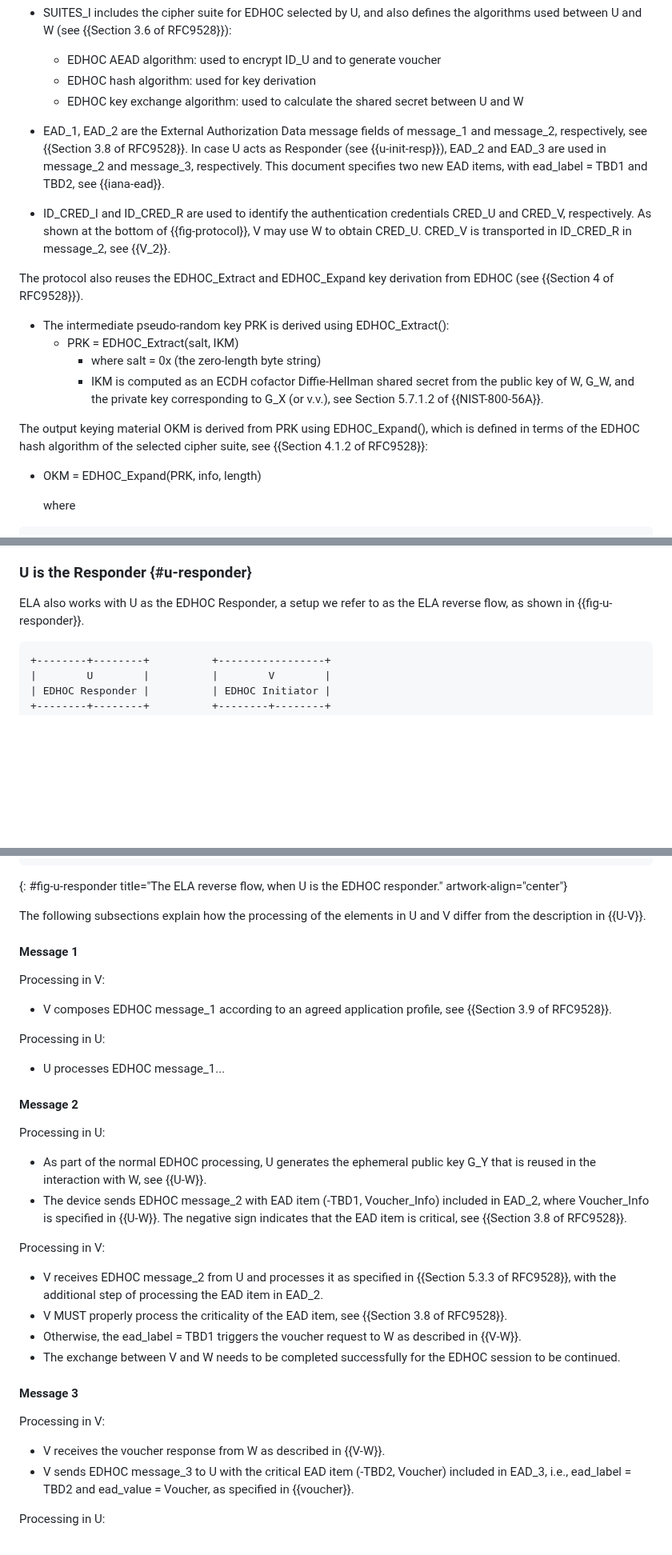
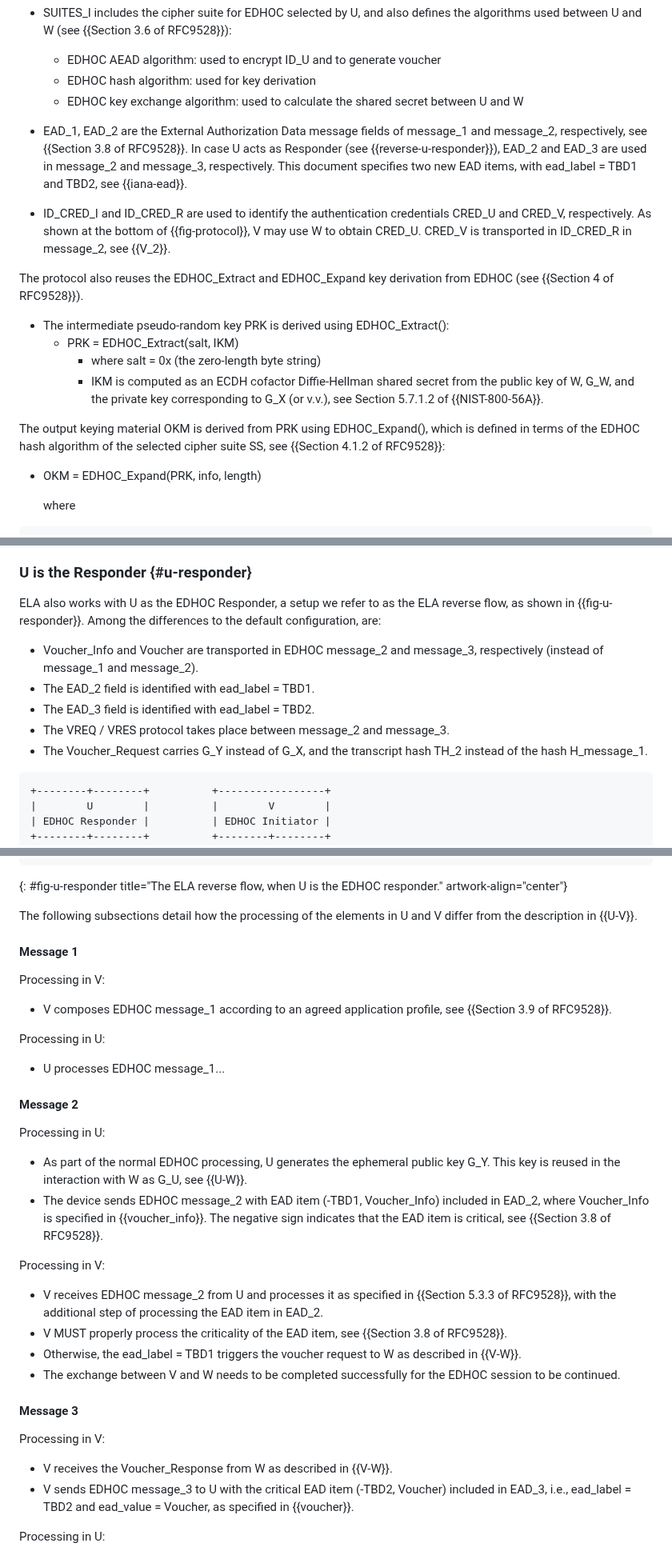
Before and after one commit to lake-wg/authz, a Markdown page: draft-ietf-lake-authz.md, 3 parts joined by grey strips. Shown at 80% size. Rendered like a GitHub page; blank space fills up the shorter version.

```diff
--- a/draft-ietf-lake-authz.md
+++ b/draft-ietf-lake-authz.md
@@ -342,7 +342,7 @@ The ELA protocol illustrated in {{fig-protocol}} reuses several components of ED
     * EDHOC key exchange algorithm: used to calculate the shared secret between U and W
 
 * EAD_1, EAD_2 are the External Authorization Data message fields of message_1 and message_2, respectively, see {{Section 3.8 of RFC9528}}.
-In case U acts as Responder (see {{u-init-resp}}), EAD_2 and EAD_3 are used in message_2 and message_3, respectively.
+In case U acts as Responder (see {{reverse-u-responder}}), EAD_2 and EAD_3 are used in message_2 and message_3, respectively.
 This document specifies two new EAD items, with ead_label = TBD1 and TBD2, see {{iana-ead}}.
 
 * ID_CRED_I and ID_CRED_R are used to identify the authentication credentials CRED_U and CRED_V, respectively. As shown at the bottom of {{fig-protocol}}, V may use W to obtain CRED_U. CRED_V is transported in ID_CRED_R in message_2, see {{V_2}}.
@@ -354,7 +354,7 @@ The protocol also reuses the EDHOC_Extract and EDHOC_Expand key derivation from
          * where salt = 0x (the zero-length byte string)
          * IKM is computed as an ECDH cofactor Diffie-Hellman shared secret from the public key of W, G_W, and the private key corresponding to G_X (or v.v.), see Section 5.7.1.2 of {{NIST-800-56A}}.
 
-The output keying material OKM is derived from PRK using EDHOC_Expand(), which is defined in terms of the EDHOC hash algorithm of the selected cipher suite, see {{Section 4.1.2 of RFC9528}}:
+The output keying material OKM is derived from PRK using EDHOC_Expand(), which is defined in terms of the EDHOC hash algorithm of the selected cipher suite SS, see {{Section 4.1.2 of RFC9528}}:
 
 * OKM = EDHOC_Expand(PRK, info, length)
 
@@ -674,6 +680,13 @@ We replicate the scenario here just for the sake of clarity, where {{fig-u-initi
 ### U is the Responder {#u-responder}
 
 ELA also works with U as the EDHOC Responder, a setup we refer to as the ELA reverse flow, as shown in {{fig-u-responder}}.
+Among the differences to the default configuration, are:
+
+* Voucher_Info and Voucher are transported in EDHOC message_2 and message_3, respectively (instead of message_1 and message_2).
+* The EAD_2 field is identified with ead_label = TBD1.
+* The EAD_3 field is identified with ead_label = TBD2.
+* The VREQ / VRES protocol takes place between message_2 and message_3.
+* The Voucher_Request carries G_Y instead of G_X, and the transcript hash TH_2 instead of the hash H_message_1.
 
 ~~~~~~~~~~~ aasvg
 +--------+--------+          +-----------------+
@@ -701,7 +714,7 @@ ELA also works with U as the EDHOC Responder, a setup we refer to as the ELA rev
 ~~~~~~~~~~~
 {: #fig-u-responder title="The ELA reverse flow, when U is the EDHOC responder." artwork-align="center"}
 
-The following subsections explain how the processing of the elements in U and V differ from the description in {{U-V}}.
+The following subsections detail how the processing of the elements in U and V differ from the description in {{U-V}}.
 
 #### Message 1
 
@@ -717,8 +730,8 @@ Processing in U:
 
 Processing in U:
 
-- As part of the normal EDHOC processing, U generates the ephemeral public key G_Y that is reused in the interaction with W, see {{U-W}}.
-- The device sends EDHOC message_2 with EAD item (-TBD1, Voucher_Info) included in EAD_2, where Voucher_Info is specified in {{U-W}}. The negative sign indicates that the EAD item is critical, see {{Section 3.8 of RFC9528}}.
+- As part of the normal EDHOC processing, U generates the ephemeral public key G_Y. This key is reused in the interaction with W as G_U, see {{U-W}}.
+- The device sends EDHOC message_2 with EAD item (-TBD1, Voucher_Info) included in EAD_2, where Voucher_Info is specified in {{voucher_info}}. The negative sign indicates that the EAD item is critical, see {{Section 3.8 of RFC9528}}.
 
 Processing in V:
 
@@ -731,7 +744,7 @@ Processing in V:
 
 Processing in V:
 
-- V receives the voucher response from W as described in {{V-W}}.
+- V receives the Voucher_Response from W as described in {{V-W}}.
 - V sends EDHOC message_3 to U with the critical EAD item (-TBD2, Voucher) included in EAD_3, i.e., ead_label = TBD2 and ead_value = Voucher, as specified in {{voucher}}.
 
 Processing in U:
```
Also changed, not shown: other parts of draft-ietf-lake-authz.md (+25 -19 lines).
